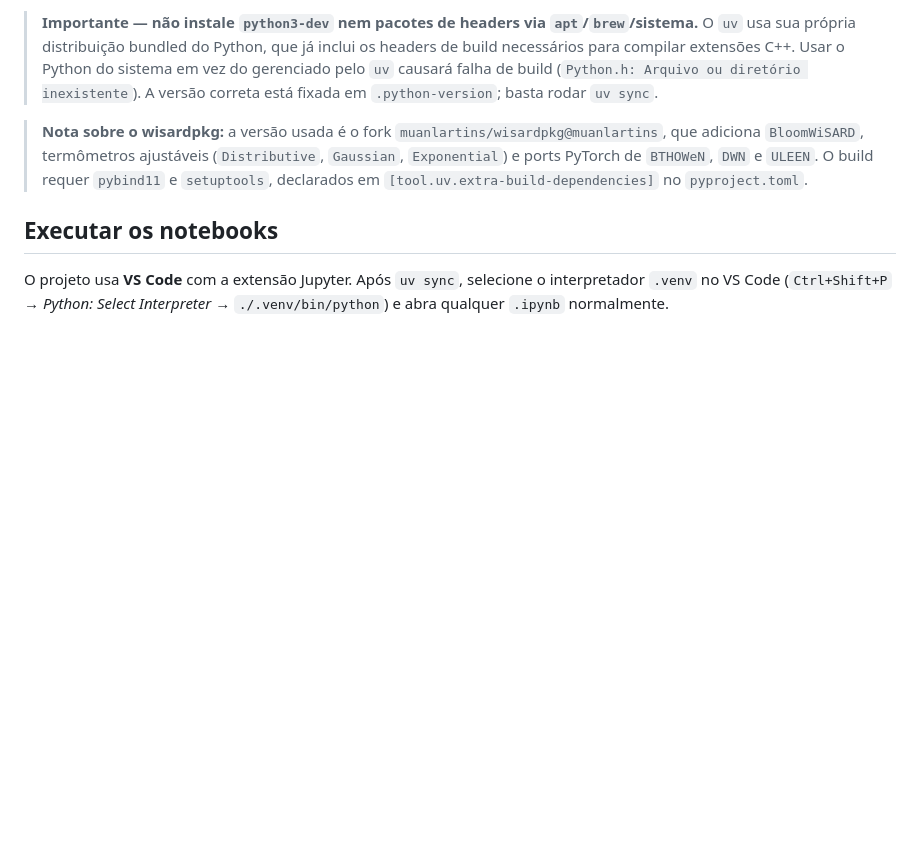
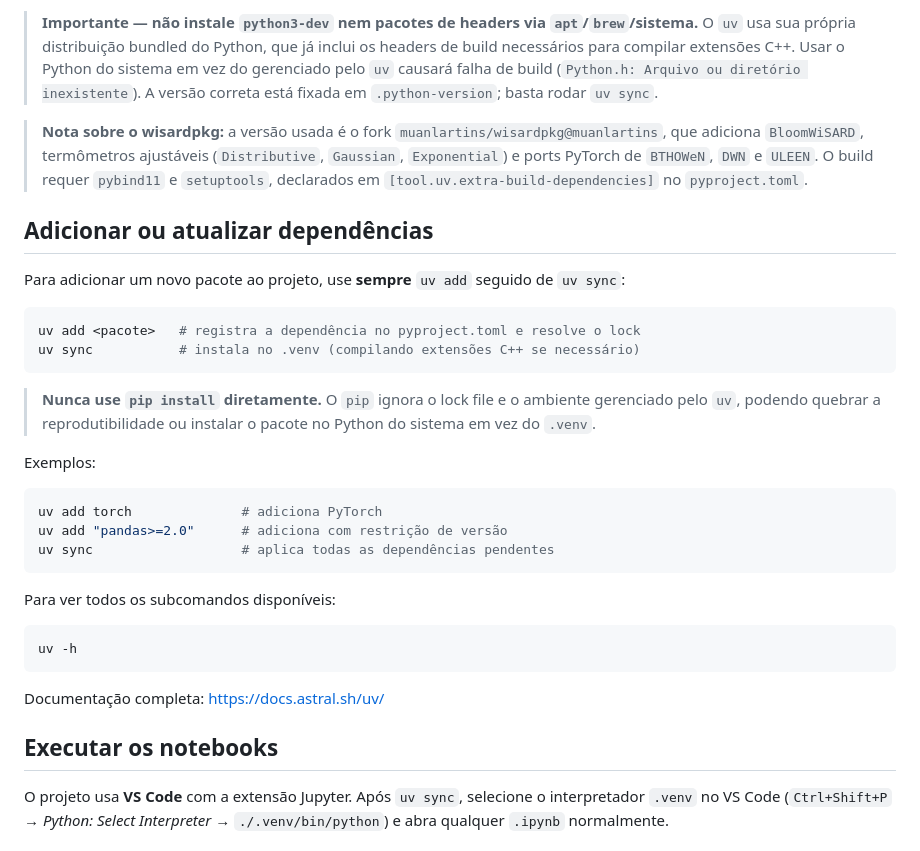
Before and after one commit to muanlartins/masters, a Markdown page: notebooks/toniot/README.md, the part around the change. GitHub-like rendering; blank space fills up the shorter version.

Commit message:
Adiciona descrições adicionais para uso do uv.

````diff
--- a/notebooks/toniot/README.md
+++ b/notebooks/toniot/README.md
@@ -61,6 +61,35 @@ O `uv sync` lê o arquivo `.python-version` na raiz do repositório, baixa e usa
 
 > **Nota sobre o wisardpkg:** a versão usada é o fork `muanlartins/wisardpkg@muanlartins`, que adiciona `BloomWiSARD`, termômetros ajustáveis (`Distributive`, `Gaussian`, `Exponential`) e ports PyTorch de `BTHOWeN`, `DWN` e `ULEEN`. O build requer `pybind11` e `setuptools`, declarados em `[tool.uv.extra-build-dependencies]` no `pyproject.toml`.
 
+## Adicionar ou atualizar dependências
+
+Para adicionar um novo pacote ao projeto, use **sempre** `uv add` seguido de `uv sync`:
+
+```bash
+uv add <pacote>   # registra a dependência no pyproject.toml e resolve o lock
+uv sync           # instala no .venv (compilando extensões C++ se necessário)
+```
+
+> **Nunca use `pip install` diretamente.** O `pip` ignora o lock file e o ambiente
+> gerenciado pelo `uv`, podendo quebrar a reprodutibilidade ou instalar o pacote
+> no Python do sistema em vez do `.venv`.
+
+Exemplos:
+
+```bash
+uv add torch              # adiciona PyTorch
+uv add "pandas>=2.0"      # adiciona com restrição de versão
+uv sync                   # aplica todas as dependências pendentes
+```
+
+Para ver todos os subcomandos disponíveis:
+
+```bash
+uv -h
+```
+
+Documentação completa: <https://docs.astral.sh/uv/>
+
 ## Executar os notebooks
 
 O projeto usa **VS Code** com a extensão Jupyter. Após `uv sync`, selecione o interpretador `.venv` no VS Code (`Ctrl+Shift+P` → _Python: Select Interpreter_ → `./.venv/bin/python`) e abra qualquer `.ipynb` normalmente.
````
